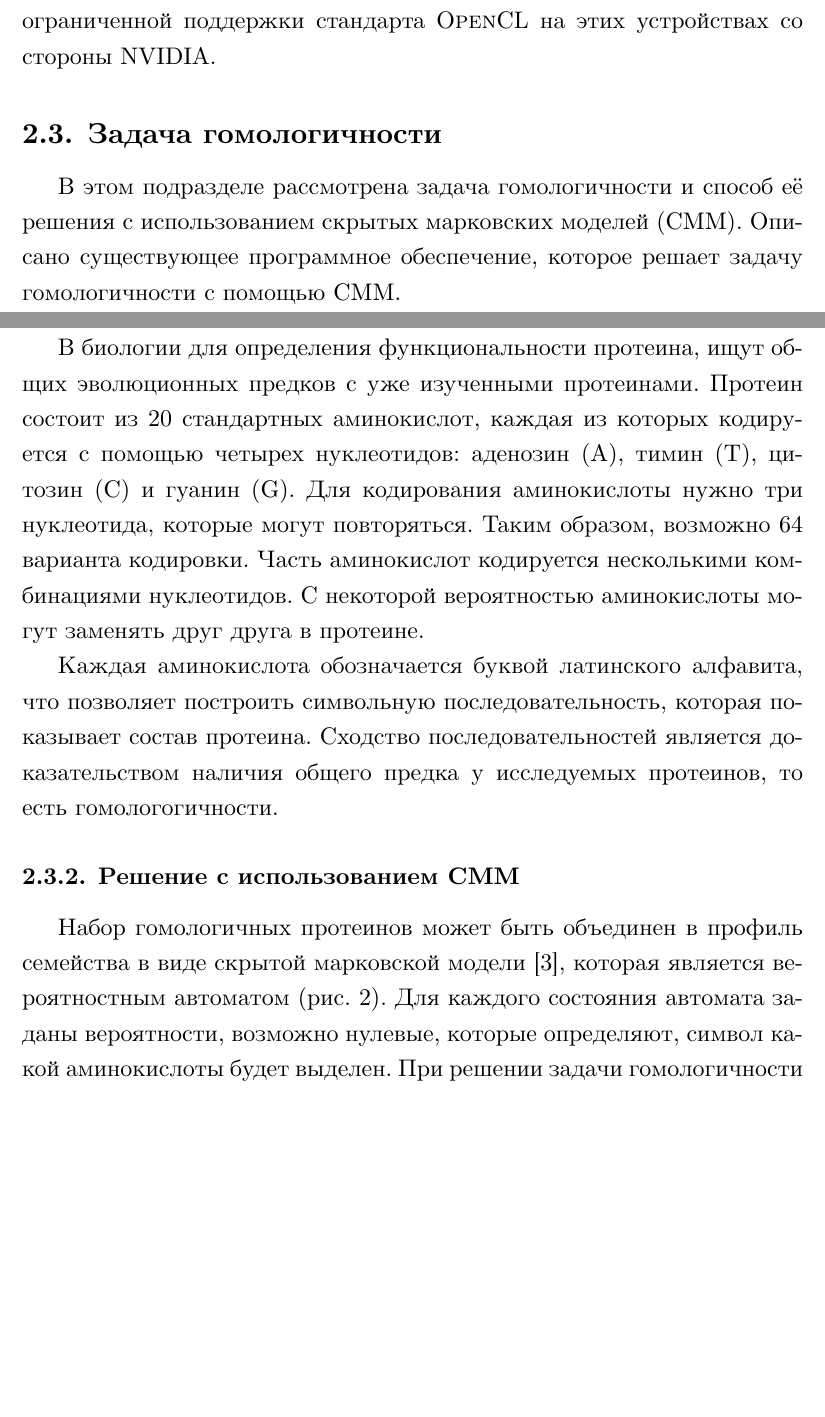
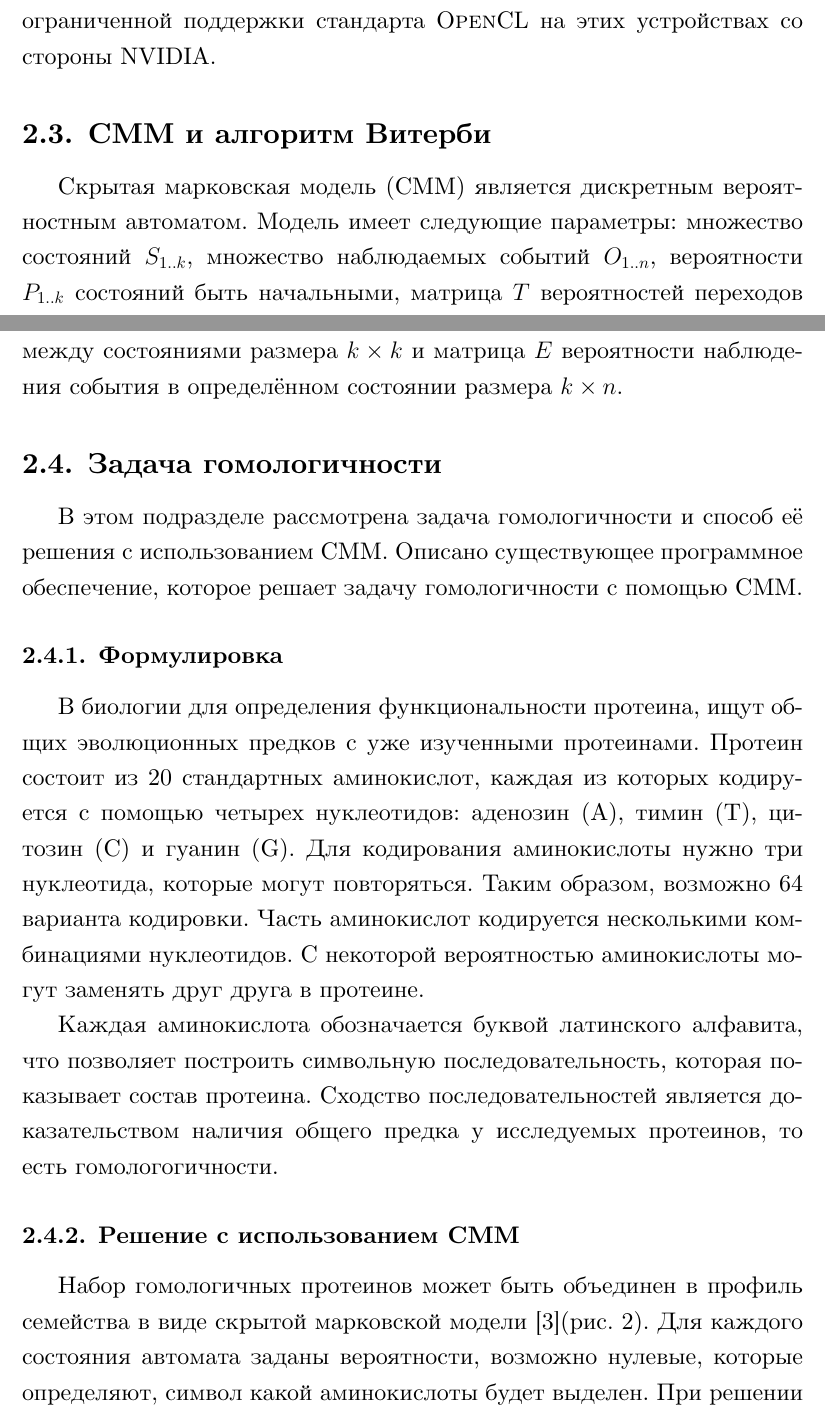
Before and after one commit to IvanTyulyandin/diplomaText, a LaTeX thesis (diploma.tex, which reads survey.tex): two parts of pages 10 and 11 of 14, joined at a grey line, cut so that both start at the same text, the shorter picture padded with empty space. Compiled offline with XeLaTeX.

Commit message:
Add HMM definition

```diff
--- a/diploma.tex
+++ b/diploma.tex
@@ -15,10 +15,8 @@
 \newcommand\name[1]{\textsc{#1}}
 \newcommand\achtung[1]{{\color{red}#1}}
 
-\usepackage{longtable,booktabs,threeparttablex}
-%\usepackage{makecell}
-\usepackage[export]{adjustbox}
-\usepackage{afterpage}
+\usepackage{graphicx}
+\usepackage{listings}
 
 
 \begin{document}
--- a/survey.tex
+++ b/survey.tex
@@ -133,9 +133,17 @@ CPU и GPGPU, а также их инфраструктура.
 на \name{CUDA} из-за ограниченной поддержки стандарта \name{OpenCL} на этих
 устройствах со стороны \name{NVIDIA}.
 
+\subsection{СММ и алгоритм Витерби}
+Скрытая марковская модель~(СММ) является дискретным вероятностным автоматом.
+Модель имеет следующие параметры: множество состояний $S_{1..k}$, множество
+наблюдаемых событий $O_{1..n}$, вероятности $P_{1..k}$ состояний быть
+начальными, матрица $T$ вероятностей переходов между состояниями размера $k
+\times k$ и матрица $E$ вероятности наблюдения события в определённом состоянии
+размера ${k\times n}$.
+
 \subsection{Задача гомологичности}
 В этом подразделе рассмотрена задача гомологичности и способ её решения с
-использованием скрытых марковских моделей (СММ).
+использованием СММ.
 Описано существующее программное обеспечение, которое решает задачу
 гомологичности с помощью СММ.
 
@@ -157,8 +165,7 @@ CPU и GPGPU, а также их инфраструктура.
 
 \subsubsection{Решение с использованием СММ}
 Набор гомологичных протеинов может быть объединен в профиль семейства в виде
-скрытой марковской модели~\cite{HMM_Eddy}, которая является вероятностным
-автоматом (рис.~\ref{HMM_example}).
+скрытой марковской модели~\cite{HMM_Eddy}(рис.~\ref{HMM_example}).
 Для каждого состояния автомата заданы вероятности, возможно нулевые, которые
 определяют, символ какой аминокислоты будет выделен.
 При решении задачи гомологичности рёбра переходов между состояниями помечены
```
Also changed, not shown: survey.tex (7 more changed lines).
